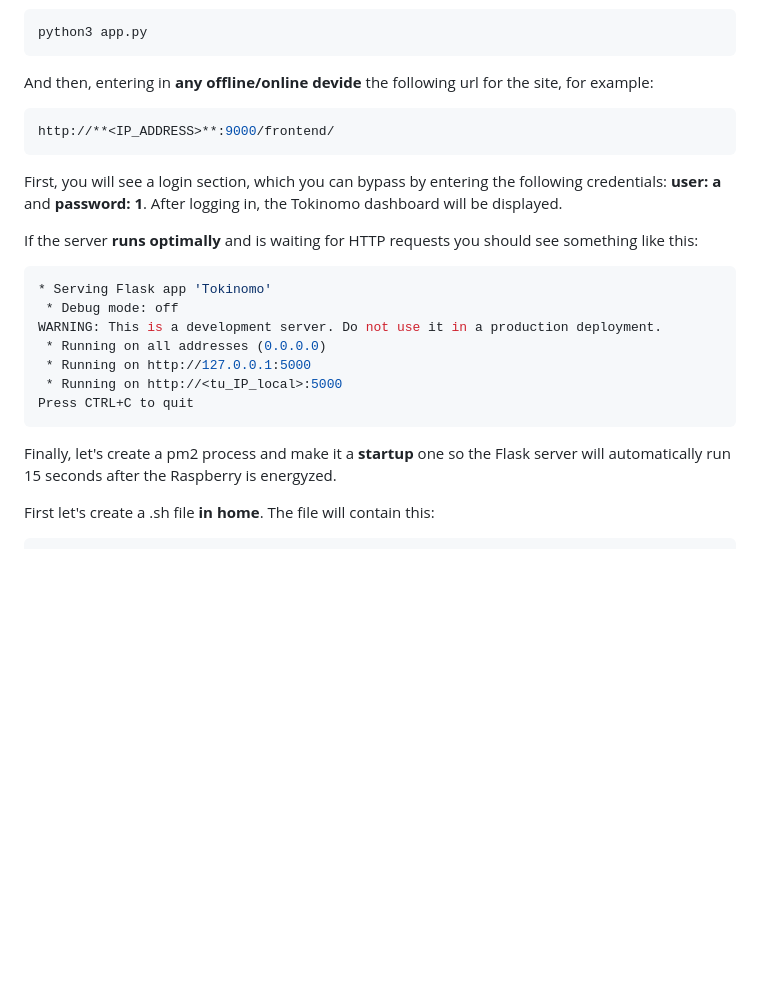
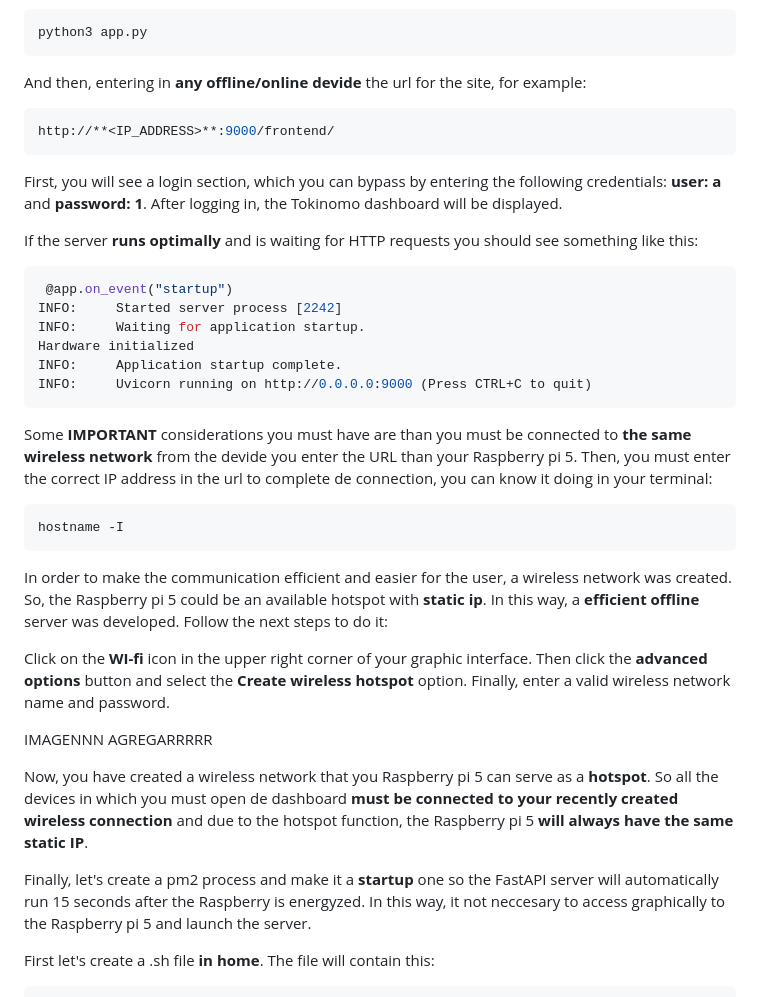
Before and after one commit to aTrujillo04/Tokinomo-control-with-flet-and-fastapi, a Markdown page: README.md, the part around the change. GitHub-like rendering; blank space fills up the shorter version.

Commit message:
Revise README for server setup and hotspot instructions
Updated instructions for server setup and connection details, including changes from Flask to FastAPI and added steps for creating a wireless hotspot.

````diff
--- a/README.md
+++ b/README.md
@@ -87,7 +87,7 @@ Then, you wil be able to visualize the graphic interface by entering the followi
 python3 app.py
 ```
 
-And then, entering in **any offline/online devide** the following url for the site, for example:
+And then, entering in **any offline/online devide** the url for the site, for example:
 
 ```bash
 http://**<IP_ADDRESS>**:9000/frontend/
@@ -99,15 +99,31 @@ First, you will see a login section, which you can bypass by entering the follow
 If the server **runs optimally** and is waiting for HTTP requests you should see something like this:
 
 ```bash
-* Serving Flask app 'Tokinomo'
- * Debug mode: off
-WARNING: This is a development server. Do not use it in a production deployment.
- * Running on all addresses (0.0.0.0)
- * Running on http://127.0.0.1:5000
- * Running on http://<tu_IP_local>:5000
-Press CTRL+C to quit
+ @app.on_event("startup")
+INFO:     Started server process [2242]
+INFO:     Waiting for application startup.
+Hardware initialized
+INFO:     Application startup complete.
+INFO:     Uvicorn running on http://0.0.0.0:9000 (Press CTRL+C to quit)
 ```
-Finally, let's create a pm2 process and make it a **startup** one so the Flask server will automatically run 15 seconds after the Raspberry is energyzed.
+
+Some **IMPORTANT** considerations you must have are than you must be connected to **the same wireless network** from the devide you enter the URL than your Raspberry pi 5. Then, you must enter the correct IP address in the url to complete de connection, you can know it doing in your terminal:
+
+```bash
+hostname -I
+```
+
+In order to make the communication efficient and easier for the user, a wireless network was created. So, the Raspberry pi 5 could be an available hotspot with **static ip**. In this way,
+a **efficient offline** server was developed. Follow the next steps to do it:
+
+Click on the **WI-fi** icon in the upper right corner of your graphic interface. Then click the **advanced options** button and select the **Create wireless hotspot** option. Finally, enter a valid
+wireless network name and password.
+
+IMAGENNN AGREGARRRRR
+
+Now, you have created a wireless network that you Raspberry pi 5 can serve as a **hotspot**. So all the devices in which you must open de dashboard **must be connected to your recently created wireless connection** and due to the hotspot function, the Raspberry pi 5 **will always have the same static IP**.
+
+Finally, let's create a pm2 process and make it a **startup** one so the FastAPI server will automatically run 15 seconds after the Raspberry is energyzed. In this way, it not neccesary to access graphically to the Raspberry pi 5 and launch the server.
 
 First let's create a .sh file **in home**. The file will contain this:
 
````
